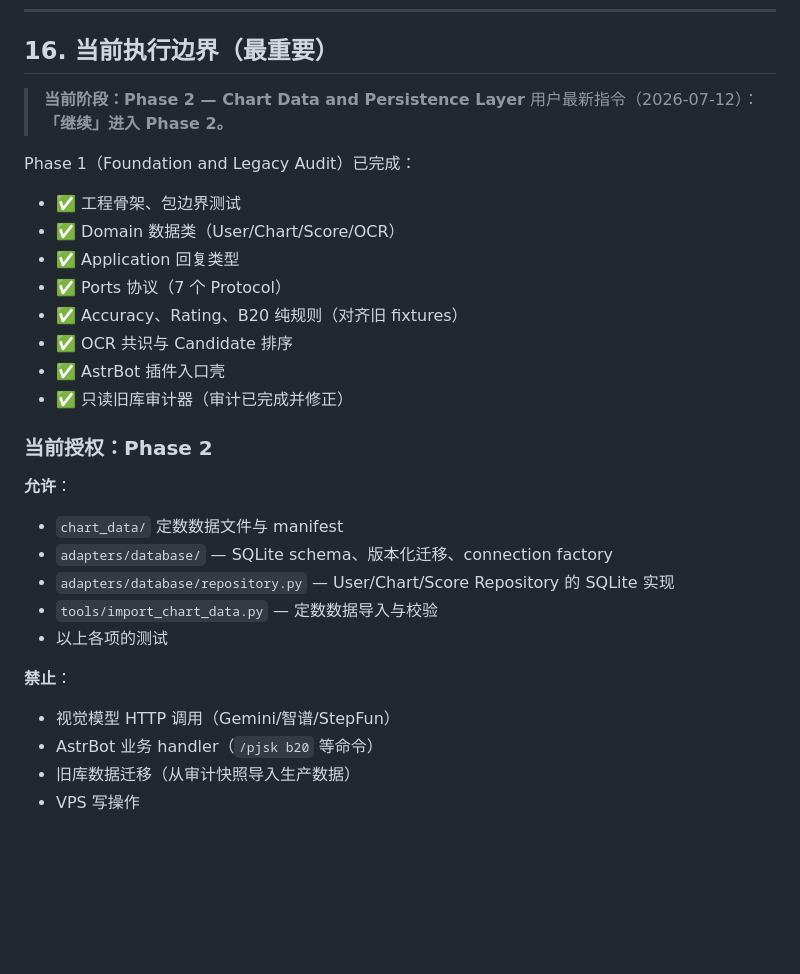
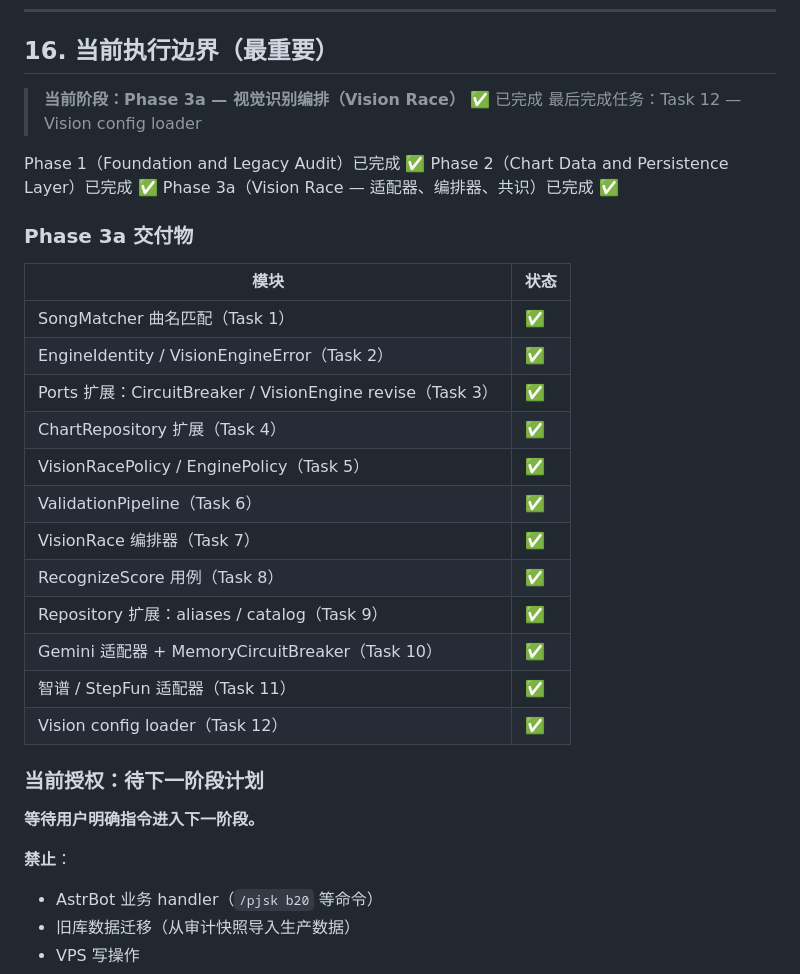
Before and after one commit to Zenith-7am/astrbot_plugin_pjsk, a Markdown page: CLAUDE.md, the part around the change. Drawn GitHub-style; blank space fills up the shorter version.

Commit message:
docs: update CLAUDE.md §16 — Phase 3a complete

```diff
--- a/CLAUDE.md
+++ b/CLAUDE.md
@@ -369,30 +369,35 @@ ocr_observations(id, ocr_run_id, engine, elapsed_ms, parsed_result,
 
 ## 16. 当前执行边界（最重要）
 
-> **当前阶段：Phase 2 — Chart Data and Persistence Layer**
-> 用户最新指令（2026-07-12）：**「继续」进入 Phase 2。**
+> **当前阶段：Phase 3a — 视觉识别编排（Vision Race）** ✅ 已完成
+> 最后完成任务：Task 12 — Vision config loader
 
-Phase 1（Foundation and Legacy Audit）已完成：
-- ✅ 工程骨架、包边界测试
-- ✅ Domain 数据类（User/Chart/Score/OCR）
-- ✅ Application 回复类型
-- ✅ Ports 协议（7 个 Protocol）
-- ✅ Accuracy、Rating、B20 纯规则（对齐旧 fixtures）
-- ✅ OCR 共识与 Candidate 排序
-- ✅ AstrBot 插件入口壳
-- ✅ 只读旧库审计器（审计已完成并修正）
+Phase 1（Foundation and Legacy Audit）已完成 ✅
+Phase 2（Chart Data and Persistence Layer）已完成 ✅
+Phase 3a（Vision Race — 适配器、编排器、共识）已完成 ✅
 
-### 当前授权：Phase 2
+### Phase 3a 交付物
 
-**允许**：
-- `chart_data/` 定数数据文件与 manifest
-- `adapters/database/` — SQLite schema、版本化迁移、connection factory
-- `adapters/database/repository.py` — User/Chart/Score Repository 的 SQLite 实现
-- `tools/import_chart_data.py` — 定数数据导入与校验
-- 以上各项的测试
+| 模块 | 状态 |
+|------|------|
+| SongMatcher 曲名匹配（Task 1） | ✅ |
+| EngineIdentity / VisionEngineError（Task 2） | ✅ |
+| Ports 扩展：CircuitBreaker / VisionEngine revise（Task 3） | ✅ |
+| ChartRepository 扩展（Task 4） | ✅ |
+| VisionRacePolicy / EnginePolicy（Task 5） | ✅ |
+| ValidationPipeline（Task 6） | ✅ |
+| VisionRace 编排器（Task 7） | ✅ |
+| RecognizeScore 用例（Task 8） | ✅ |
+| Repository 扩展：aliases / catalog（Task 9） | ✅ |
+| Gemini 适配器 + MemoryCircuitBreaker（Task 10） | ✅ |
+| 智谱 / StepFun 适配器（Task 11） | ✅ |
+| Vision config loader（Task 12） | ✅ |
+
+### 当前授权：待下一阶段计划
+
+**等待用户明确指令进入下一阶段。**
 
 **禁止**：
-- 视觉模型 HTTP 调用（Gemini/智谱/StepFun）
 - AstrBot 业务 handler（`/pjsk b20` 等命令）
 - 旧库数据迁移（从审计快照导入生产数据）
 - VPS 写操作
```
